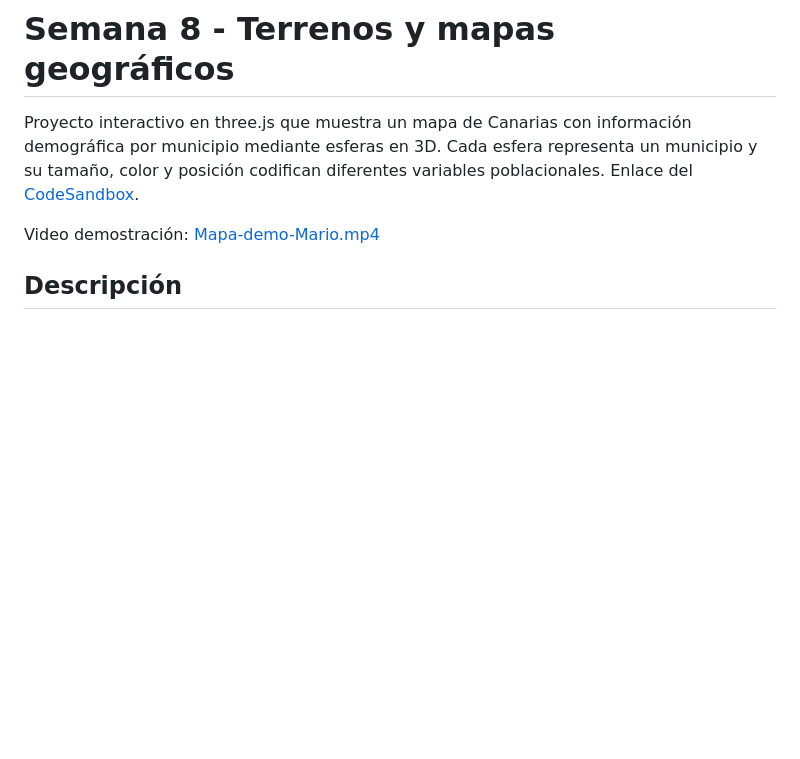
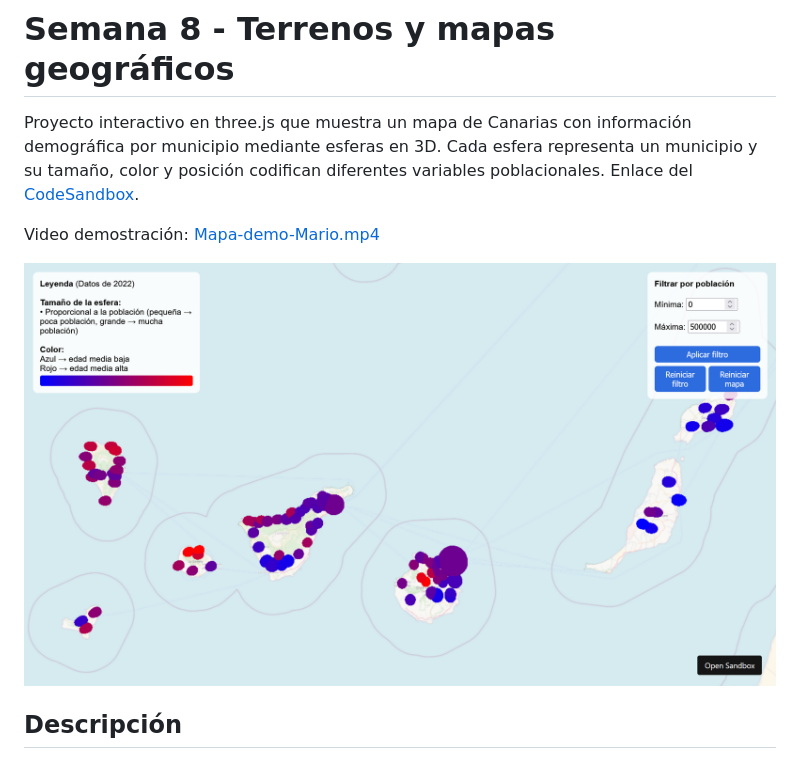
Before and after one commit to Mario-Grc/Practicas-IG, a Markdown page: S8/README.md, the part around the change. Rendered like a GitHub page; pictures changed too: S8/mapa-canarias.png (added); blank space fills up the shorter version.

```diff
--- a/S8/README.md
+++ b/S8/README.md
@@ -2,6 +2,8 @@
 Proyecto interactivo en three.js que muestra un mapa de Canarias con información demográfica por municipio mediante esferas en 3D. Cada esfera representa un municipio y su tamaño, color y posición codifican diferentes variables poblacionales. Enlace del [CodeSandbox](https://codesandbox.io/p/sandbox/ig2526-s8-forked-t8l3jw).
 
 Video demostración: [Mapa-demo-Mario.mp4](Mapa-demo-Mario.mp4)
+
+<img src="mapa-canarias.png" alt="Mapa de Canarias" width="800">
 
 ## Descripción
 La aplicación carga un mapa de Canarias en 3D sobre el que se colocan esferas que representan cada municipio, utilizando un sistema de coordenadas basado en latitud y longitud reales.
```
Also changed, not shown: S7/README.md (+2 -0 lines), S7/sistema-solar.png (added).
